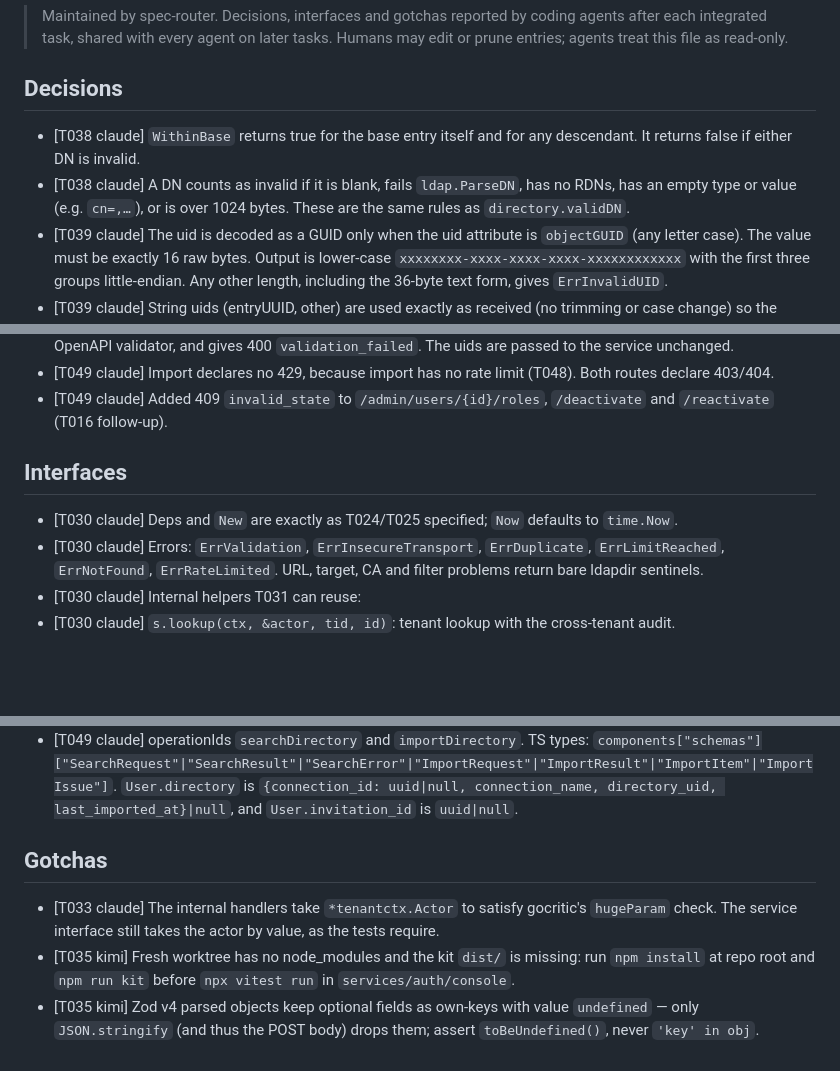
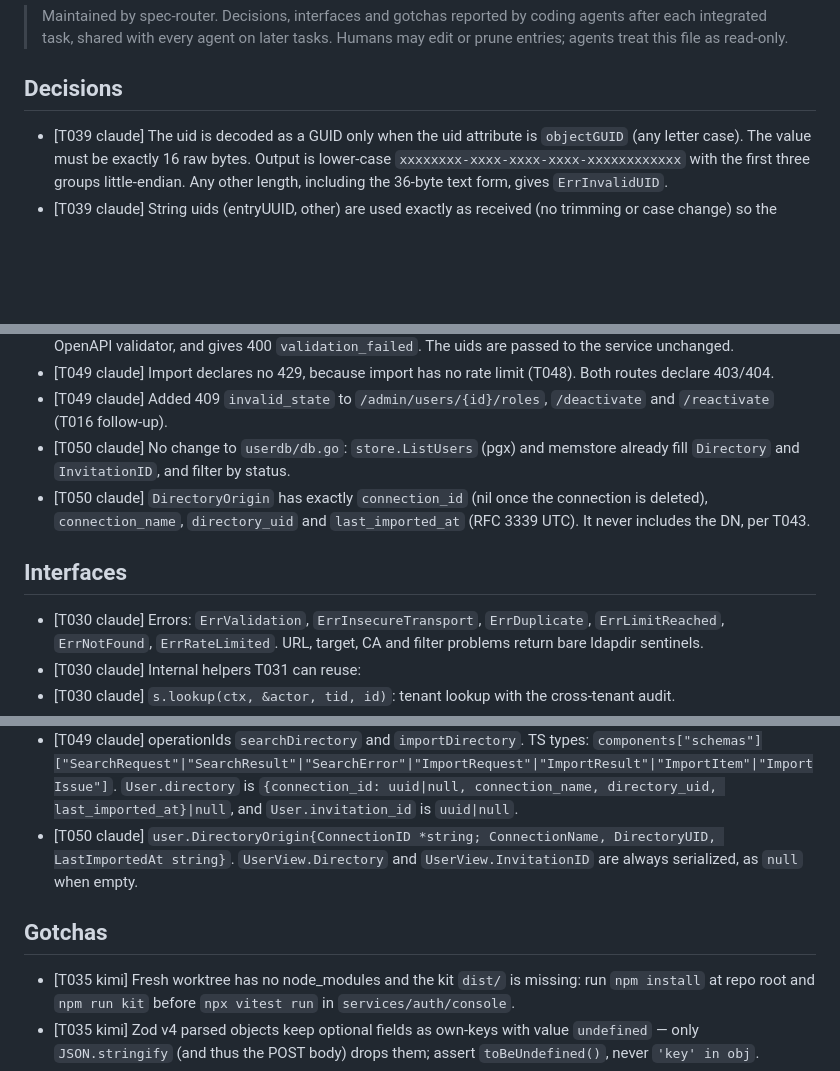
Before and after one commit to go-tangra/go-tangra, a Markdown page: docs/memory/AGENT_MEMORY.md, 3 parts joined by grey strips. Rendered like a GitHub page; blank space fills up the shorter version.

Commit message:
T050: record agent memory

```diff
--- a/docs/memory/AGENT_MEMORY.md
+++ b/docs/memory/AGENT_MEMORY.md
@@ -6,8 +6,6 @@
 
 ## Decisions
 
-- [T038 claude] `WithinBase` returns true for the base entry itself and for any descendant. It returns false if either DN is invalid.
-- [T038 claude] A DN counts as invalid if it is blank, fails `ldap.ParseDN`, has no RDNs, has an empty type or value (e.g. `cn=,…`), or is over 1024 bytes. These are the same rules as `directory.validDN`.
 - [T039 claude] The uid is decoded as a GUID only when the uid attribute is `objectGUID` (any letter case). The value must be exactly 16 raw bytes. Output is lower-case `xxxxxxxx-xxxx-xxxx-xxxx-xxxxxxxxxxxx` with the first three groups little-endian. Any other length, including the 36-byte text form, gives `ErrInvalidUID`.
 - [T039 claude] String uids (entryUUID, other) are used exactly as received (no trimming or case change) so the import re-fetch filter matches. They must be valid UTF-8, non-empty and ≤ 256 bytes.
 - [T039 claude] A uid with more than one value gives `ErrMultiValuedUID` and no value is picked. A missing or unmapped uid gives `ErrInvalidUID`.
@@ -56,10 +54,11 @@
 - [T049 claude] The import handler checks 1..`directory.MaxImportUIDs` unique uids itself as well as through the OpenAPI validator, and gives 400 `validation_failed`. The uids are passed to the service unchanged.
 - [T049 claude] Import declares no 429, because import has no rate limit (T048). Both routes declare 403/404.
 - [T049 claude] Added 409 `invalid_state` to `/admin/users/{id}/roles`, `/deactivate` and `/reactivate` (T016 follow-up).
+- [T050 claude] No change to `userdb/db.go`: `store.ListUsers` (pgx) and memstore already fill `Directory` and `InvitationID`, and filter by status.
+- [T050 claude] `DirectoryOrigin` has exactly `connection_id` (nil once the connection is deleted), `connection_name`, `directory_uid` and `last_imported_at` (RFC 3339 UTC). It never includes the DN, per T043.
 
 ## Interfaces
 
-- [T030 claude] Deps and `New` are exactly as T024/T025 specified; `Now` defaults to `time.Now`.
 - [T030 claude] Errors: `ErrValidation`, `ErrInsecureTransport`, `ErrDuplicate`, `ErrLimitReached`, `ErrNotFound`, `ErrRateLimited`. URL, target, CA and filter problems return bare ldapdir sentinels.
 - [T030 claude] Internal helpers T031 can reuse:
 - [T030 claude] `s.lookup(ctx, &actor, tid, id)`: tenant lookup with the cross-tenant audit.
@@ -109,10 +108,10 @@
 - [T048 claude] `ImportResult{Created, Updated []ImportItem; Skipped, Failed []ImportIssue}` with `MarshalJSON` (nil → `[]`); constants `MaxImportUIDs=500`, `ReasonEmailInUse`, `ReasonDuplicateEmail`, `ReasonAlreadyActive`, `ReasonNotFound`, `ReasonDirectoryError`, `ReasonTimeout`, `ReasonInternal`.
 - [T048 claude] `directorydb.dbTx.InsertUser` writes `status='imported'` and `display_name_explicit` exactly as decoded. It deliberately avoids `store.InsertUser`, whose `DisplayNameExplicit` heuristic would mark a derived "First Last" name as explicit.
 - [T049 claude] operationIds `searchDirectory` and `importDirectory`. TS types: `components["schemas"]["SearchRequest"|"SearchResult"|"SearchError"|"ImportRequest"|"ImportResult"|"ImportItem"|"ImportIssue"]`. `User.directory` is `{connection_id: uuid|null, connection_name, directory_uid, last_imported_at}|null`, and `User.invitation_id` is `uuid|null`.
+- [T050 claude] `user.DirectoryOrigin{ConnectionID *string; ConnectionName, DirectoryUID, LastImportedAt string}`. `UserView.Directory` and `UserView.InvitationID` are always serialized, as `null` when empty.
 
 ## Gotchas
 
-- [T033 claude] The internal handlers take `*tenantctx.Actor` to satisfy gocritic's `hugeParam` check. The service interface still takes the actor by value, as the tests require.
 - [T035 kimi] Fresh worktree has no node_modules and the kit `dist/` is missing: run `npm install` at repo root and `npm run kit` before `npx vitest run` in `services/auth/console`.
 - [T035 kimi] Zod v4 parsed objects keep optional fields as own-keys with value `undefined` — only `JSON.stringify` (and thus the POST body) drops them; assert `toBeUndefined()`, never `'key' in obj`.
 - [T035 kimi] The whole `vitest run`/`npm run lint` (vue-tsc) stays red until T036 lands, by design (same pattern as T024–T026).
```
Also changed, not shown: other parts of docs/memory/AGENT_MEMORY.md (+1 -0 lines).
